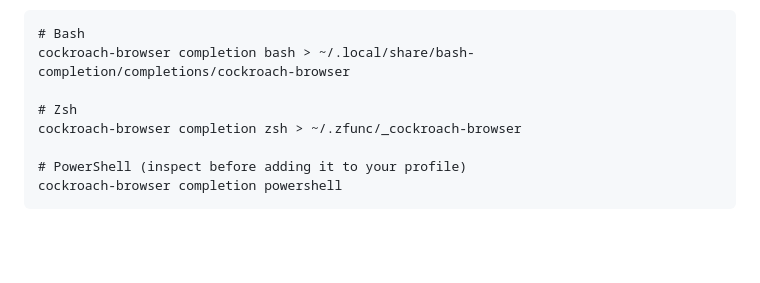
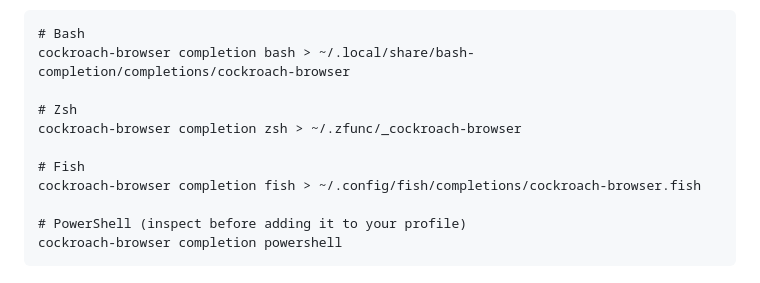
Before and after one commit to AjnasNB/cockroach-browser, a Markdown page: docs/operator-install.md, the part around the change. GitHub-like rendering; blank space fills up the shorter version.

```diff
--- a/docs/operator-install.md
+++ b/docs/operator-install.md
@@ -26,6 +26,9 @@ cockroach-browser completion bash > ~/.local/share/bash-completion/completions/c
 
 # Zsh
 cockroach-browser completion zsh > ~/.zfunc/_cockroach-browser
+
+# Fish
+cockroach-browser completion fish > ~/.config/fish/completions/cockroach-browser.fish
 
 # PowerShell (inspect before adding it to your profile)
 cockroach-browser completion powershell
```
Also changed, not shown: README.md (+3 -2 lines).
